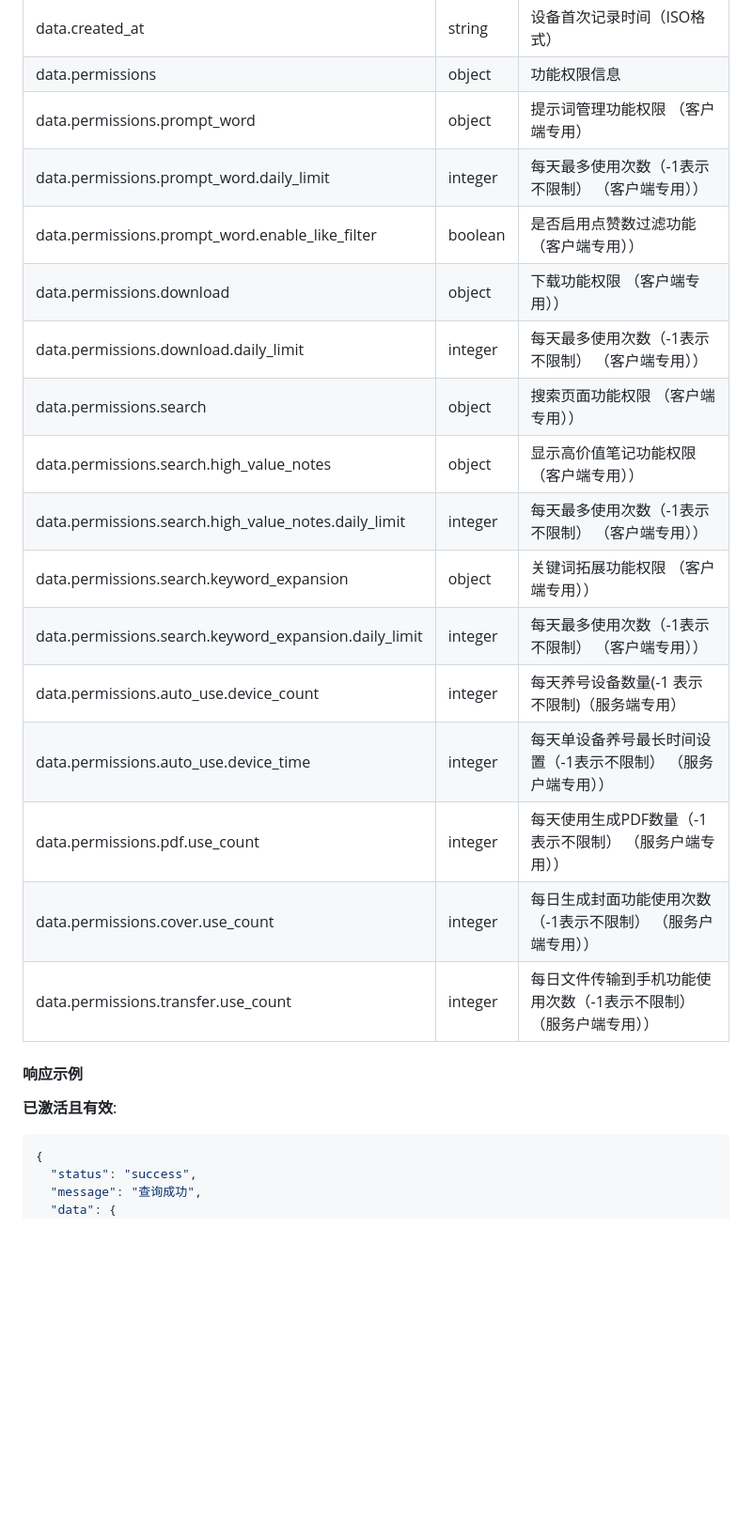
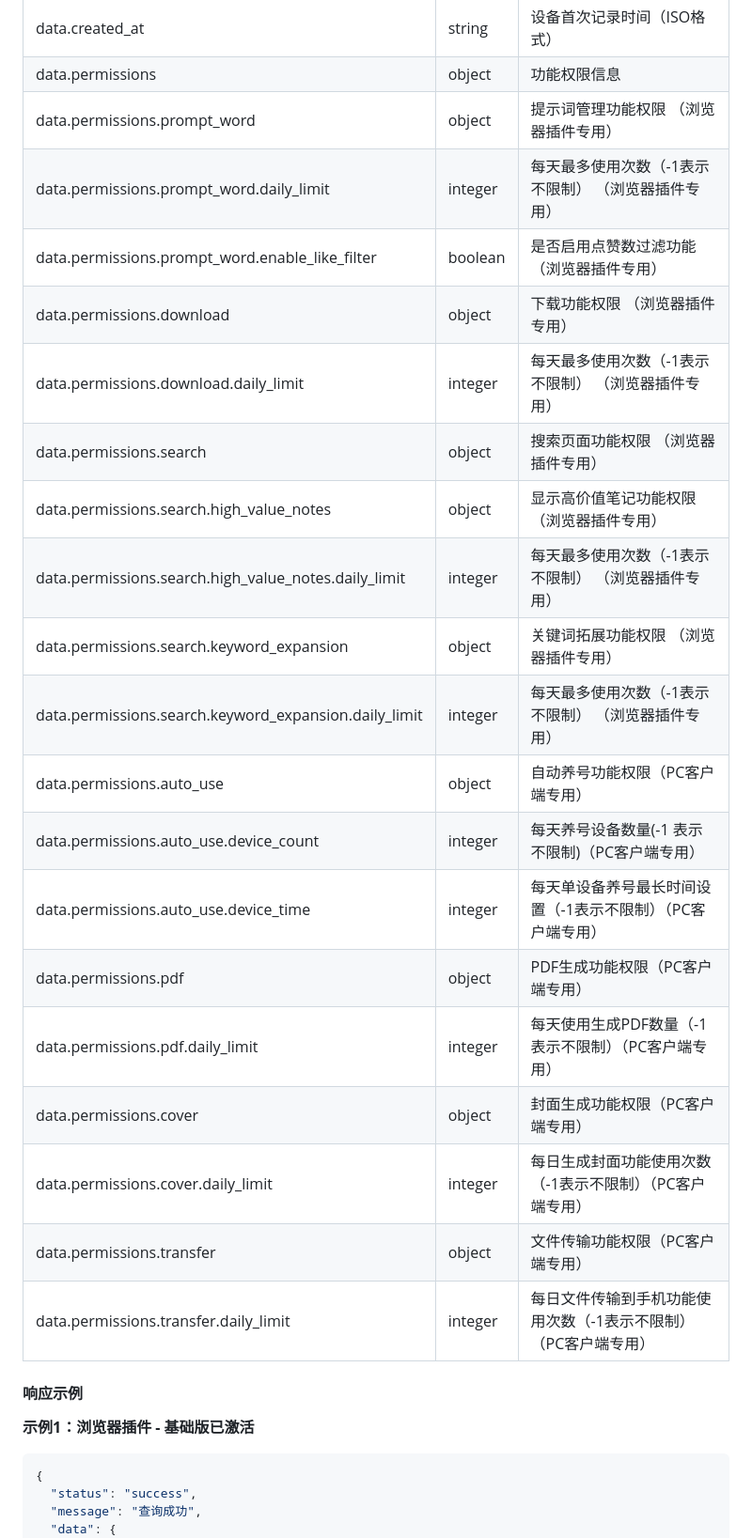
Before and after one commit to q10myhsg/activation-api, a Markdown page: docs/接口协议_update.md, the part around one of its changes. Shown at 94% size. Drawn GitHub-style; blank space fills up the shorter version.

Commit message:
更新接口协议文档：统一字段命名为daily_limit，添加浏览器插件和PC客户端完整权限示例

````diff
--- a/docs/接口协议_update.md
+++ b/docs/接口协议_update.md
@@ -134,26 +132,29 @@
 | data.last_verify_time | string | 上次验证时间（ISO格式） |
 | data.created_at | string | 设备首次记录时间（ISO格式） |
 | data.permissions | object | 功能权限信息 |
-| data.permissions.prompt_word | object | 提示词管理功能权限 （客户端专用）|
-| data.permissions.prompt_word.daily_limit | integer | 每天最多使用次数（-1表示不限制）  （客户端专用）） |
-| data.permissions.prompt_word.enable_like_filter | boolean | 是否启用点赞数过滤功能  （客户端专用））|
-| data.permissions.download | object | 下载功能权限 （客户端专用）） |
-| data.permissions.download.daily_limit | integer | 每天最多使用次数（-1表示不限制） （客户端专用）） |
-| data.permissions.search | object | 搜索页面功能权限 （客户端专用）） |
-| data.permissions.search.high_value_notes | object | 显示高价值笔记功能权限 （客户端专用）） |
-| data.permissions.search.high_value_notes.daily_limit | integer | 每天最多使用次数（-1表示不限制） （客户端专用）） |
-| data.permissions.search.keyword_expansion | object | 关键词拓展功能权限 （客户端专用）） |
-| data.permissions.search.keyword_expansion.daily_limit | integer | 每天最多使用次数（-1表示不限制） （客户端专用）） |
-| data.permissions.auto_use.device_count | integer | 每天养号设备数量(-1 表示不限制)（服务端专用） |
-| data.permissions.auto_use.device_time | integer | 每天单设备养号最长时间设置（-1表示不限制） （服务户端专用）） |
-| data.permissions.pdf.use_count | integer | 每天使用生成PDF数量（-1表示不限制） （服务户端专用）） |
-| data.permissions.cover.use_count | integer | 每日生成封面功能使用次数（-1表示不限制） （服务户端专用）） |
-| data.permissions.transfer.use_count | integer | 每日文件传输到手机功能使用次数（-1表示不限制） （服务户端专用）） |
-
+| data.permissions.prompt_word | object | 提示词管理功能权限 （浏览器插件专用）|
+| data.permissions.prompt_word.daily_limit | integer | 每天最多使用次数（-1表示不限制）  （浏览器插件专用）|
+| data.permissions.prompt_word.enable_like_filter | boolean | 是否启用点赞数过滤功能  （浏览器插件专用）|
+| data.permissions.download | object | 下载功能权限 （浏览器插件专用） |
+| data.permissions.download.daily_limit | integer | 每天最多使用次数（-1表示不限制） （浏览器插件专用）|
+| data.permissions.search | object | 搜索页面功能权限 （浏览器插件专用） |
+| data.permissions.search.high_value_notes | object | 显示高价值笔记功能权限 （浏览器插件专用） |
+| data.permissions.search.high_value_notes.daily_limit | integer | 每天最多使用次数（-1表示不限制） （浏览器插件专用） |
+| data.permissions.search.keyword_expansion | object | 关键词拓展功能权限 （浏览器插件专用） |
+| data.permissions.search.keyword_expansion.daily_limit | integer | 每天最多使用次数（-1表示不限制） （浏览器插件专用） |
+| data.permissions.auto_use | object | 自动养号功能权限（PC客户端专用） |
+| data.permissions.auto_use.device_count | integer | 每天养号设备数量(-1 表示不限制)（PC客户端专用） |
+| data.permissions.auto_use.device_time | integer | 每天单设备养号最长时间设置（-1表示不限制）（PC客户端专用） |
+| data.permissions.pdf | object | PDF生成功能权限（PC客户端专用） |
+| data.permissions.pdf.daily_limit | integer | 每天使用生成PDF数量（-1表示不限制）（PC客户端专用） |
+| data.permissions.cover | object | 封面生成功能权限（PC客户端专用） |
+| data.permissions.cover.daily_limit | integer | 每日生成封面功能使用次数（-1表示不限制）（PC客户端专用） |
+| data.permissions.transfer | object | 文件传输功能权限（PC客户端专用） |
+| data.permissions.transfer.daily_limit | integer | 每日文件传输到手机功能使用次数（-1表示不限制）（PC客户端专用） |
 
 #### 响应示例
 
-**已激活且有效**:
+**示例1：浏览器插件 - 基础版已激活**
 ```json
 {
   "status": "success",
````
Also changed, not shown: other parts of docs/接口协议_update.md (+87 -72 lines).
